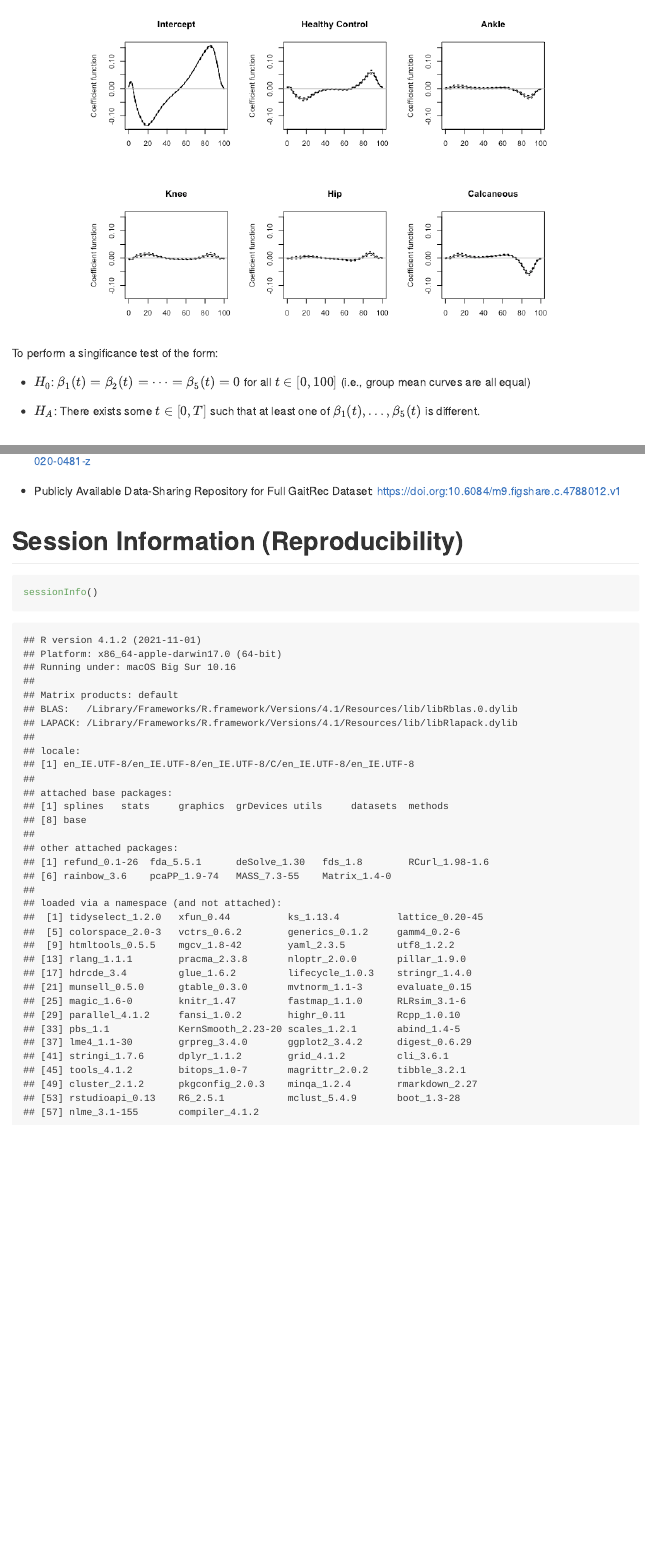
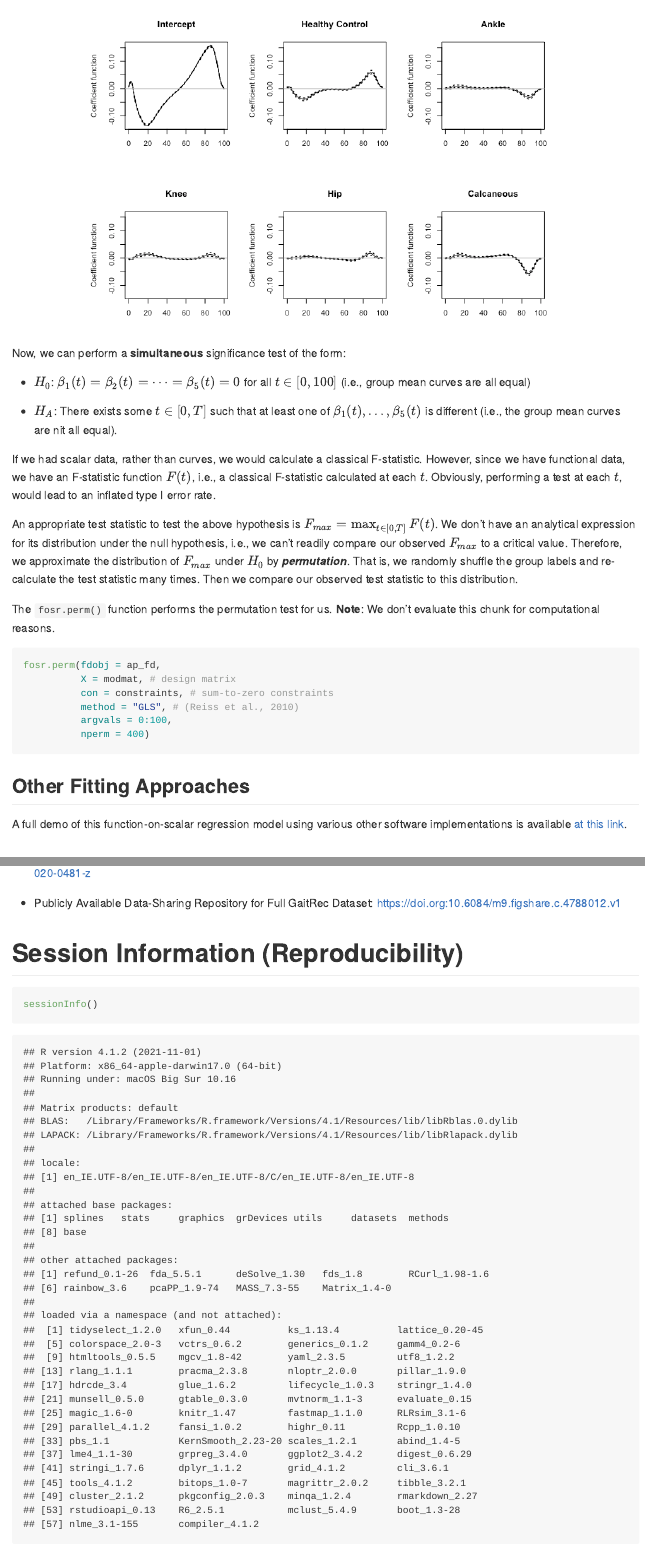
Before and after one commit to edwardgunning/ISBS-Short-Course, an R Markdown document (practicals/04-functional-regression.Rmd): the page in a window 1100 px wide, from 7230 px down, and a second part further down, joined at a grey line. The pictures show the output file practicals/04-functional-regression.md that the author committed with the source, drawn offline in the style of GitHub.

Commit message:
update practical again

````diff
--- a/practicals/04-functional-regression.Rmd
+++ b/practicals/04-functional-regression.Rmd
@@ -163,11 +163,30 @@ fosr <- fosr(fdobj = ap_fd,
 plot(fosr, titles = colnames(modmat))
 ```
 
-To perform a singificance test of the form:
+Now, we can perform a **simultaneous** significance test of the form:
 
 * $H_0$: $\beta_1(t) = \beta_2(t) = \dots =\beta_5(t) = 0$ for all $t \in [0,100]$ (i.e., group mean curves are all equal)
 
-* $H_A$: There exists some $t\in[0,T]$ such that at least one of $\beta_1(t),\dots, \beta_5(t)$ is different.
+* $H_A$: There exists some $t\in[0,T]$ such that at least one of $\beta_1(t),\dots, \beta_5(t)$ is different (i.e., the group mean curves are nit all equal).
+
+If we had scalar data, rather than curves, we would calculate a classical F-statistic. However, since we have functional data, we have an F-statistic function $F(t)$, i.e., a classical F-statistic calculated at each $t$. Obviously, performing a test at each $t$, would lead to an inflated type I error rate.
+
+An appropriate test statistic to test the above hypothesis is $F_{max}=\max_{t\in[0,T]}F(t)$. We don't have an analytical expression for its distribution under the null hypothesis, i.e., we can't readily compare our observed $F_{max}$ to a critical value. Therefore, we approximate the distribution of $F_{max}$ under $H_0$ by _**permutation**_. That is, we randomly shuffle the group labels and re-calculate the test statistic many times. Then we compare our observed test statistic to this distribution.
+
+The `fosr.perm()` function performs the permutation test for us. **Note**: We don't evaluate this chunk for computational reasons.
+
+```{r, eval = FALSE}
+fosr.perm(fdobj = ap_fd,
+          X = modmat, # design matrix
+          con = constraints, # sum-to-zero constraints
+          method = "GLS", # (Reiss et al., 2010)
+          argvals = 0:100,
+          nperm = 400)
+```
+
+## Other Fitting Approaches
+
+A full demo of this function-on-scalar regression model using various other software implementations is available [at this link](https://github.com/FAST-ULxNUIG/SpringerBriefs/blob/main/chapter-06/Case-Study-Part-03-MD.md#function-on-scalar-regression).
 
 # References
 
````
Also changed, not shown: practicals/04-functional-regression.md.
